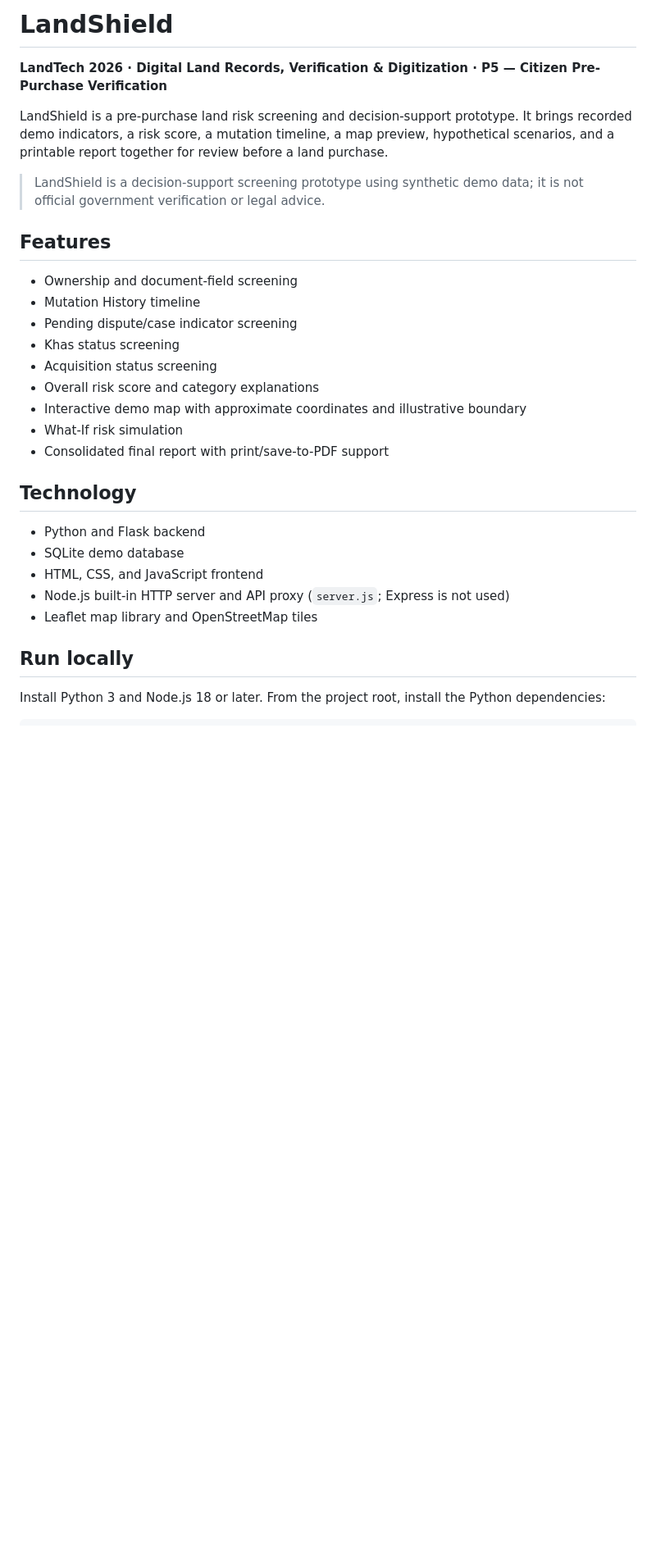
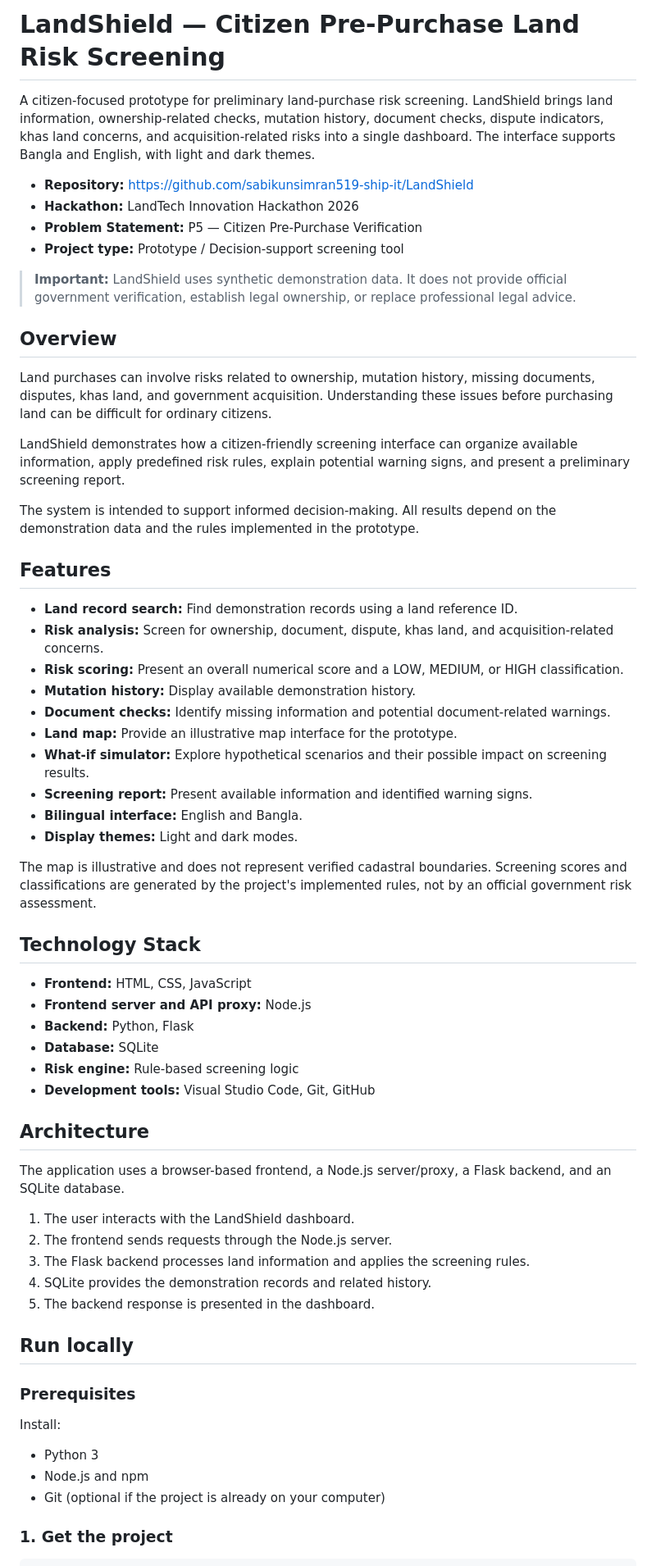
Before and after one commit to sabikunsimran519-ship-it/LandShield, a Markdown page: README.md, the part around one of its changes. Shown at 82% size. GitHub-like rendering; blank space fills up the shorter version.

````diff
--- a/README.md
+++ b/README.md
@@ -1,34 +1,66 @@
-# LandShield
+# LandShield — Citizen Pre-Purchase Land Risk Screening
 
-**LandTech 2026 · Digital Land Records, Verification & Digitization · P5 — Citizen Pre-Purchase Verification**
+A citizen-focused prototype for preliminary land-purchase risk screening. LandShield brings land information, ownership-related checks, mutation history, document checks, dispute indicators, khas land concerns, and acquisition-related risks into a single dashboard. The interface supports Bangla and English, with light and dark themes.
 
-LandShield is a pre-purchase land risk screening and decision-support prototype. It brings recorded demo indicators, a risk score, a mutation timeline, a map preview, hypothetical scenarios, and a printable report together for review before a land purchase.
+- **Repository:** https://github.com/sabikunsimran519-ship-it/LandShield
+- **Hackathon:** LandTech Innovation Hackathon 2026
+- **Problem Statement:** P5 — Citizen Pre-Purchase Verification
+- **Project type:** Prototype / Decision-support screening tool
 
-> LandShield is a decision-support screening prototype using synthetic demo data; it is not official government verification or legal advice.
+> **Important:** LandShield uses synthetic demonstration data. It does not provide official government verification, establish legal ownership, or replace professional legal advice.
+
+## Overview
+
+Land purchases can involve risks related to ownership, mutation history, missing documents, disputes, khas land, and government acquisition. Understanding these issues before purchasing land can be difficult for ordinary citizens.
+
+LandShield demonstrates how a citizen-friendly screening interface can organize available information, apply predefined risk rules, explain potential warning signs, and present a preliminary screening report.
+
+The system is intended to support informed decision-making. All results depend on the demonstration data and the rules implemented in the prototype.
 
 ## Features
 
-- Ownership and document-field screening
-- Mutation History timeline
-- Pending dispute/case indicator screening
-- Khas status screening
-- Acquisition status screening
-- Overall risk score and category explanations
-- Interactive demo map with approximate coordinates and illustrative boundary
-- What-If risk simulation
-- Consolidated final report with print/save-to-PDF support
+- **Land record search:** Find demonstration records using a land reference ID.
+- **Risk analysis:** Screen for ownership, document, dispute, khas land, and acquisition-related concerns.
+- **Risk scoring:** Present an overall numerical score and a LOW, MEDIUM, or HIGH classification.
+- **Mutation history:** Display available demonstration history.
+- **Document checks:** Identify missing information and potential document-related warnings.
+- **Land map:** Provide an illustrative map interface for the prototype.
+- **What-if simulator:** Explore hypothetical scenarios and their possible impact on screening results.
+- **Screening report:** Present available information and identified warning signs.
+- **Bilingual interface:** English and Bangla.
+- **Display themes:** Light and dark modes.
 
+The map is illustrative and does not represent verified cadastral boundaries. Screening scores and classifications are generated by the project's implemented rules, not by an official government risk assessment.
 
-## Technology
+## Technology Stack
 
-- Python and Flask backend
-- SQLite demo database
-- HTML, CSS, and JavaScript frontend
-- Node.js built-in HTTP server and API proxy (`server.js`; Express is not used)
-- Leaflet map library and OpenStreetMap tiles
+- **Frontend:** HTML, CSS, JavaScript
+- **Frontend server and API proxy:** Node.js
+- **Backend:** Python, Flask
+- **Database:** SQLite
+- **Risk engine:** Rule-based screening logic
+- **Development tools:** Visual Studio Code, Git, GitHub
+
+## Architecture
+
+The application uses a browser-based frontend, a Node.js server/proxy, a Flask backend, and an SQLite database.
+
+1. The user interacts with the LandShield dashboard.
+2. The frontend sends requests through the Node.js server.
+3. The Flask backend processes land information and applies the screening rules.
+4. SQLite provides the demonstration records and related history.
+5. The backend response is presented in the dashboard.
 
 ## Run locally
 
-Install Python 3 and Node.js 18 or later. From the project root, install the Python dependencies:
+### Prerequisites
+
+Install:
+
+- Python 3
+- Node.js and npm
+- Git (optional if the project is already on your computer)
+
+### 1. Get the project
 
 ```bash
````
Also changed, not shown: other parts of README.md (+105 -23 lines).
